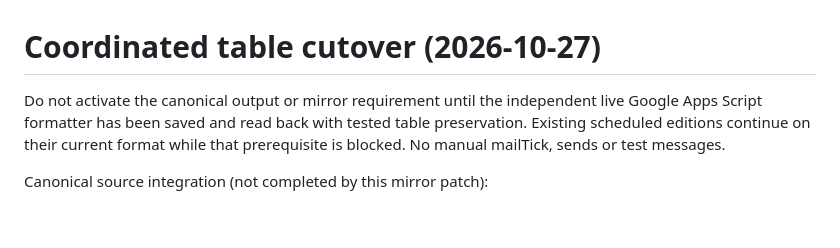
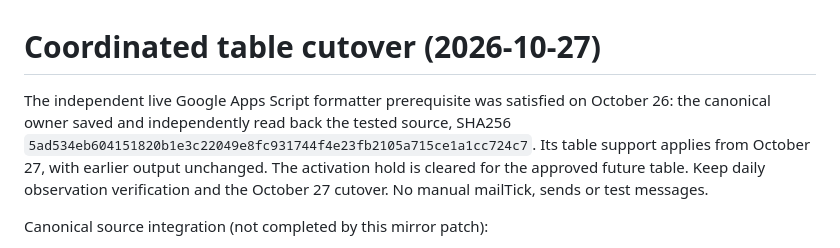
Before and after one commit to loggingchance/woods-run-digest, a Markdown page: docs/market-table-integration.md, the part around the change. Drawn GitHub-style; blank space fills up the shorter version.

Commit message:
Clear table activation hold after live email formatter verification

```diff
--- a/docs/market-table-integration.md
+++ b/docs/market-table-integration.md
@@ -1,9 +1,11 @@
 # Coordinated table cutover (2026-10-27)
 
-Do not activate the canonical output or mirror requirement until the independent
-live Google Apps Script formatter has been saved and read back with tested table
-preservation. Existing scheduled editions continue on their current format while
-that prerequisite is blocked. No manual mailTick, sends or test messages.
+The independent live Google Apps Script formatter prerequisite was satisfied on
+October 26: the canonical owner saved and independently read back the tested
+source, SHA256 `5ad534eb604151820b1e3c22049e8fc931744f4e23fb2105a715ce1a1cc724c7`.
+Its table support applies from October 27, with earlier output unchanged. The
+activation hold is cleared for the approved future table. Keep daily observation
+verification and the October 27 cutover. No manual mailTick, sends or test messages.
 
 Canonical source integration (not completed by this mirror patch):
 
```
